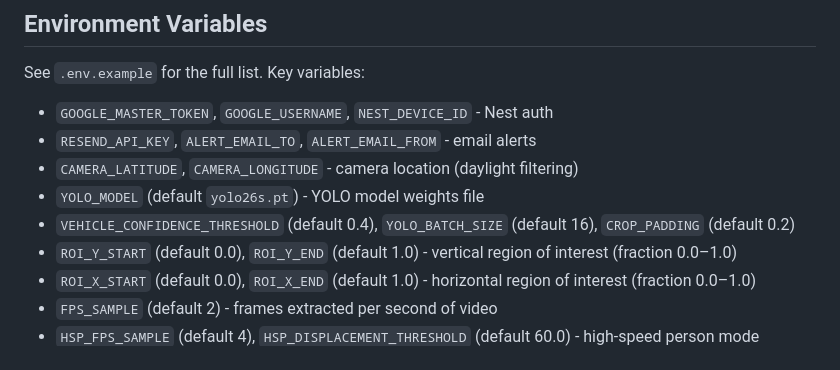
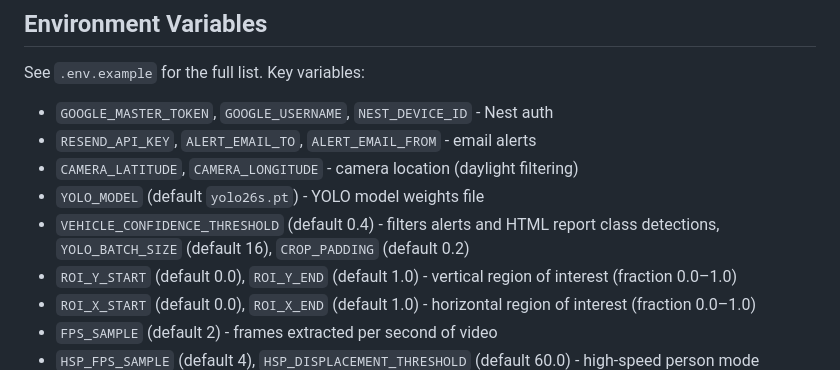
Before and after one commit to sheacon/lakeside-sentinel, a Markdown page: CLAUDE.md, the part around the change. Rendered like a GitHub page.

```diff
--- a/CLAUDE.md
+++ b/CLAUDE.md
@@ -95,7 +95,7 @@ See `.env.example` for the full list. Key variables:
 - `RESEND_API_KEY`, `ALERT_EMAIL_TO`, `ALERT_EMAIL_FROM` - email alerts
 - `CAMERA_LATITUDE`, `CAMERA_LONGITUDE` - camera location (daylight filtering)
 - `YOLO_MODEL` (default `yolo26s.pt`) - YOLO model weights file
-- `VEHICLE_CONFIDENCE_THRESHOLD` (default 0.4), `YOLO_BATCH_SIZE` (default 16), `CROP_PADDING` (default 0.2)
+- `VEHICLE_CONFIDENCE_THRESHOLD` (default 0.4) - filters alerts and HTML report class detections, `YOLO_BATCH_SIZE` (default 16), `CROP_PADDING` (default 0.2)
 - `ROI_Y_START` (default 0.0), `ROI_Y_END` (default 1.0) - vertical region of interest (fraction 0.0–1.0)
 - `ROI_X_START` (default 0.0), `ROI_X_END` (default 1.0) - horizontal region of interest (fraction 0.0–1.0)
 - `FPS_SAMPLE` (default 2) - frames extracted per second of video
```
Also changed, not shown: README.md (+1 -1 lines).
